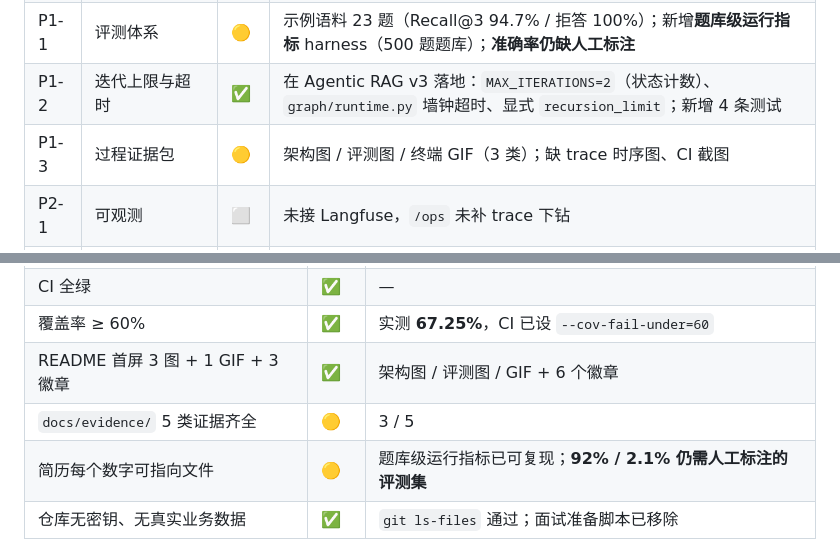
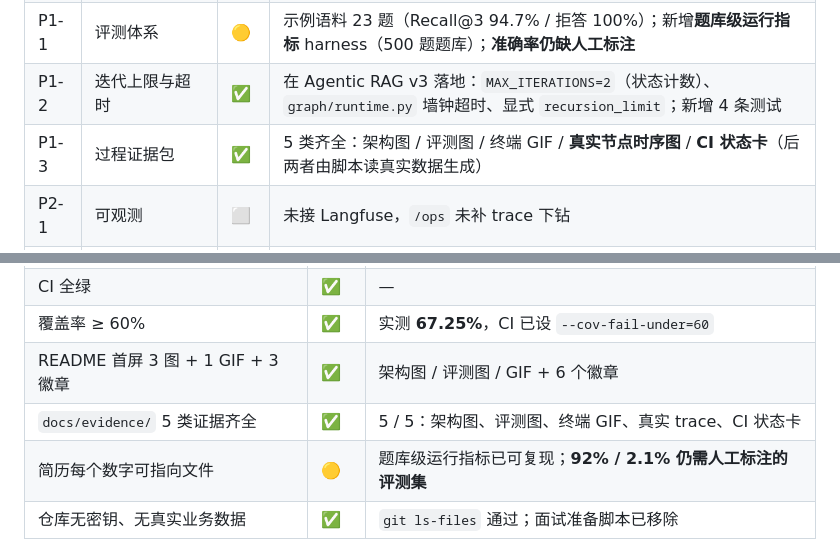
Before and after one commit to bigbigstrange/Financial_QA, a Markdown page: docs/PRD.md, 2 parts joined by grey strips. GitHub-like rendering.

```diff
--- a/docs/PRD.md
+++ b/docs/PRD.md
@@ -369,7 +369,7 @@ jobs:
 | P0-4 | 演示数据包 | 🟡 | 4 篇示例语料（16 切块）；预构建索引未提供（演示模式不需要） |
 | P1-1 | 评测体系 | 🟡 | 示例语料 23 题（Recall@3 94.7% / 拒答 100%）；新增**题库级运行指标** harness（500 题题库）；**准确率仍缺人工标注** |
 | P1-2 | 迭代上限与超时 | ✅ | 在 Agentic RAG v3 落地：`MAX_ITERATIONS=2`（状态计数）、`graph/runtime.py` 墙钟超时、显式 `recursion_limit`；新增 4 条测试 |
-| P1-3 | 过程证据包 | 🟡 | 架构图 / 评测图 / 终端 GIF（3 类）；缺 trace 时序图、CI 截图 |
+| P1-3 | 过程证据包 | ✅ | 5 类齐全：架构图 / 评测图 / 终端 GIF / **真实节点时序图** / **CI 状态卡**（后两者由脚本读真实数据生成） |
 | P2-1 | 可观测 | ⬜ | 未接 Langfuse，`/ops` 未补 trace 下钻 |
 | P2-2 | MCP server | ✅ | 4 个 tool，stdio 实测握手通过，7 条契约测试 |
 | P2-3 | Agentic RAG v3 独立化 | ⬜ | 未换领域语料、未补 20 题评测、未发布为独立仓库 |
@@ -386,7 +386,7 @@ jobs:
 | CI 全绿 | ✅ | — |
 | 覆盖率 ≥ 60% | ✅ | 实测 **67.25%**，CI 已设 `--cov-fail-under=60` |
 | README 首屏 3 图 + 1 GIF + 3 徽章 | ✅ | 架构图 / 评测图 / GIF + 6 个徽章 |
-| `docs/evidence/` 5 类证据齐全 | 🟡 | 3 / 5 |
+| `docs/evidence/` 5 类证据齐全 | ✅ | 5 / 5：架构图、评测图、终端 GIF、真实 trace、CI 状态卡 |
 | 简历每个数字可指向文件 | 🟡 | 题库级运行指标已可复现；**92% / 2.1% 仍需人工标注的评测集** |
 | 仓库无密钥、无真实业务数据 | ✅ | `git ls-files` 通过；面试准备脚本已移除 |
 
```
Also changed, not shown: README.md (+18 -0 lines), docs/evidence/README.md (+2 -0 lines), docs/evidence/ci-status.png (added), docs/evidence/trace.png (added), 3 other files.
